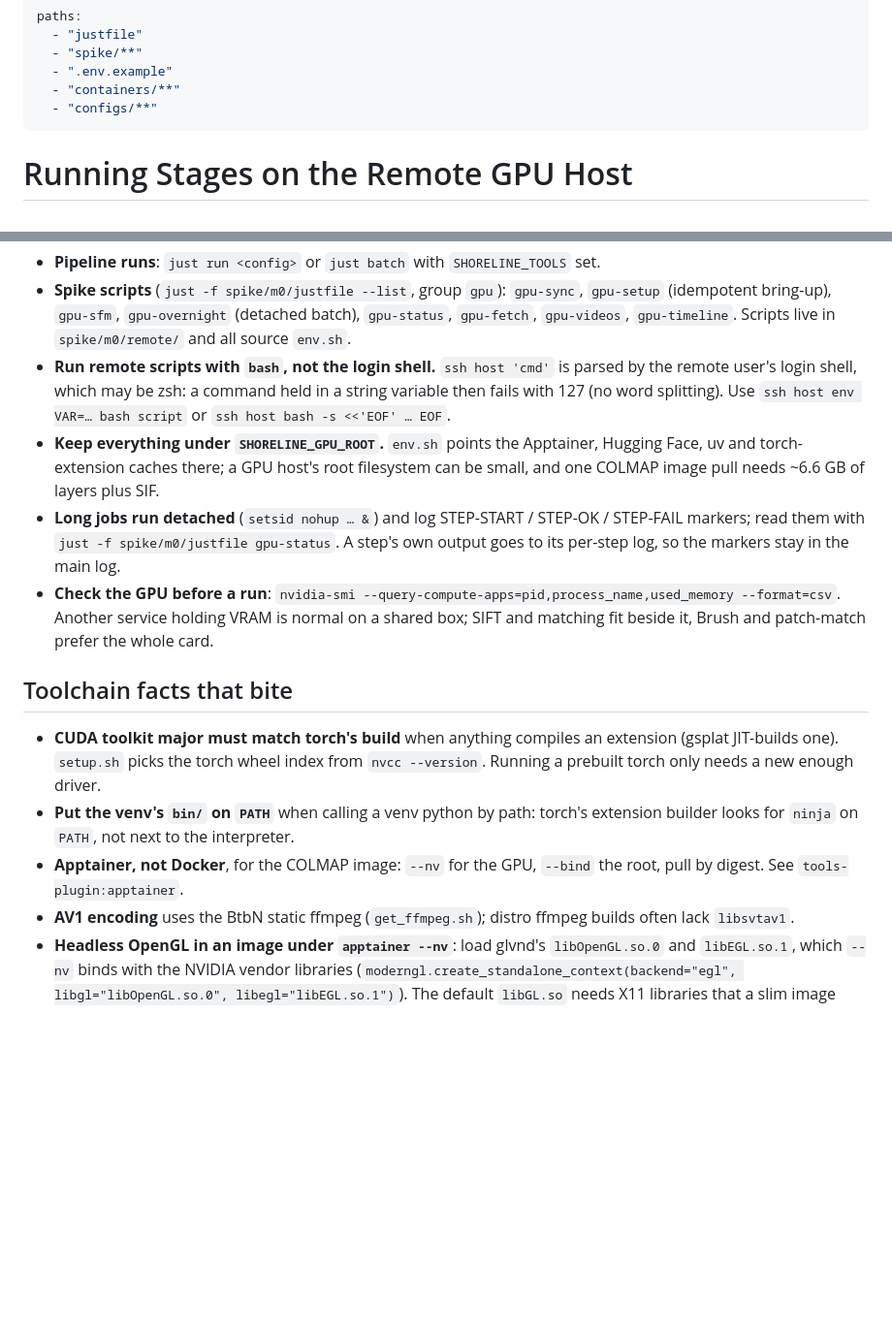
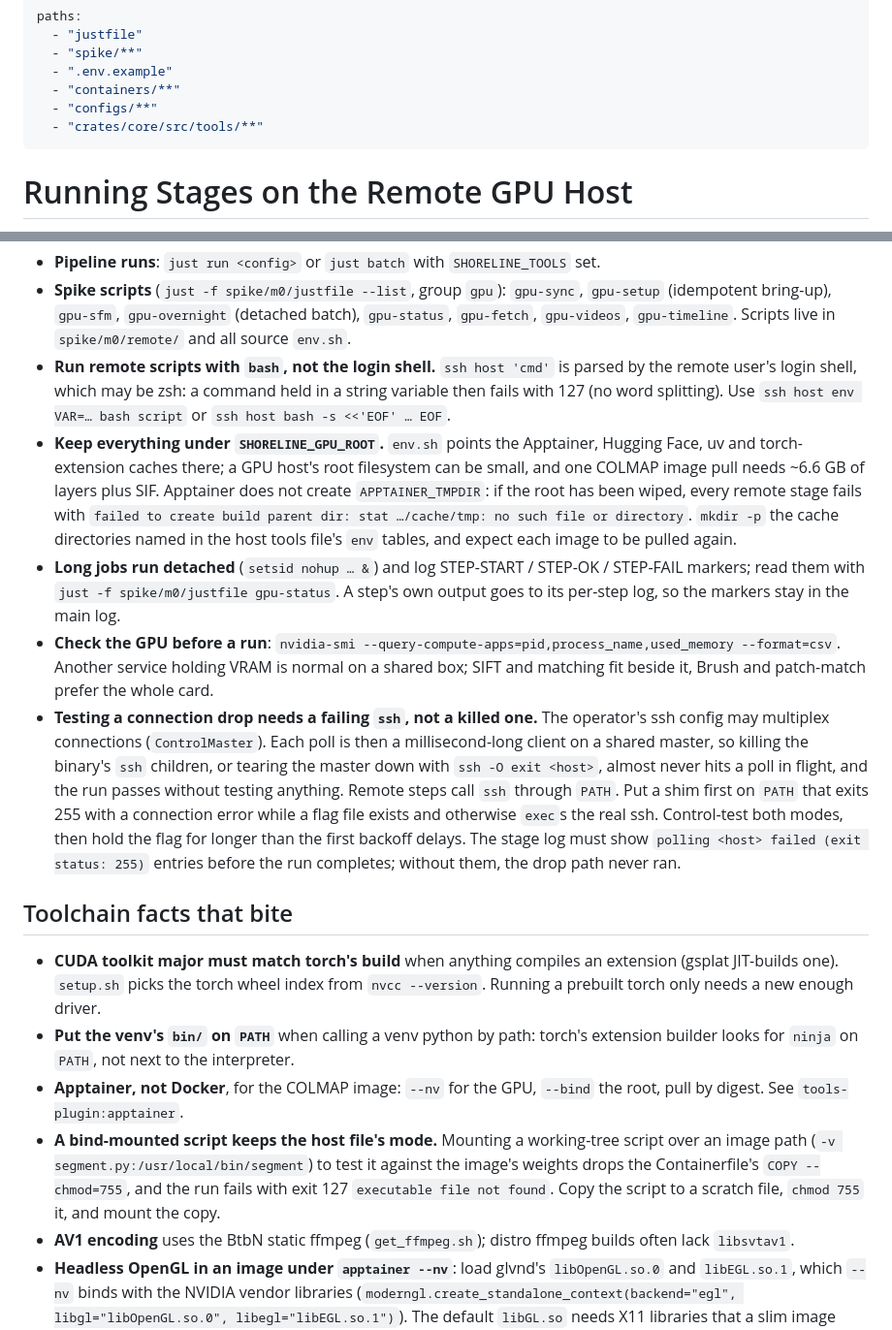
Before and after one commit to laurigates/shore-recon, a Markdown page: .claude/rules/remote-gpu-host.md, 2 parts joined by grey strips. Shown at 97% size. GitHub-like rendering; blank space fills up the shorter version.

Commit message:
docs(rules): record GPU-host drop testing, wiped-root and bind-mount traps (#113)
Three facts from validating #44, #55 and #12 on the GPU host:
- With a multiplexed ssh config, killing ssh children or `ssh -O exit`
  never hits a poll in flight; a PATH shim that exits 255 does, and the
  stage log's failed-poll lines are the proof it ran.
- Apptainer does not create APPTAINER_TMPDIR, so a wiped root fails
  every remote stage until the cache dirs are recreated.
- A bind-mounted script keeps the host mode and loses COPY --chmod.


Claude-Session: https://claude.ai/code/session_01JkCD9B4jmMHK4fDoUedcSh

Co-authored-by: Claude Opus 5.5 <noreply@anthropic.com>

```diff
--- a/.claude/rules/remote-gpu-host.md
+++ b/.claude/rules/remote-gpu-host.md
@@ -5,6 +5,7 @@ paths:
   - ".env.example"
   - "containers/**"
   - "configs/**"
+  - "crates/core/src/tools/**"
 ---
 
 # Running Stages on the Remote GPU Host
@@ -63,13 +64,25 @@ or paths into committed files.
   `ssh host bash -s <<'EOF' … EOF`.
 - **Keep everything under `SHORELINE_GPU_ROOT`.** `env.sh` points the Apptainer, Hugging Face,
   uv and torch-extension caches there; a GPU host's root filesystem can be small, and one COLMAP
-  image pull needs ~6.6 GB of layers plus SIF.
+  image pull needs ~6.6 GB of layers plus SIF. Apptainer does not create `APPTAINER_TMPDIR`:
+  if the root has been wiped, every remote stage fails with `failed to create build parent dir:
+  stat …/cache/tmp: no such file or directory`. `mkdir -p` the cache directories named in the
+  host tools file's `env` tables, and expect each image to be pulled again.
 - **Long jobs run detached** (`setsid nohup … &`) and log STEP-START / STEP-OK / STEP-FAIL
   markers; read them with `just -f spike/m0/justfile gpu-status`. A step's own output goes to
   its per-step log, so the markers stay in the main log.
 - **Check the GPU before a run**: `nvidia-smi --query-compute-apps=pid,process_name,used_memory --format=csv`.
   Another service holding VRAM is normal on a shared box; SIFT and matching fit beside it,
   Brush and patch-match prefer the whole card.
+- **Testing a connection drop needs a failing `ssh`, not a killed one.** The operator's ssh
+  config may multiplex connections (`ControlMaster`). Each poll is then a millisecond-long
+  client on a shared master, so killing the binary's `ssh` children, or tearing the master
+  down with `ssh -O exit <host>`, almost never hits a poll in flight, and the run passes
+  without testing anything. Remote steps call `ssh` through `PATH`. Put a shim first on
+  `PATH` that exits 255 with a connection error while a flag file exists and otherwise
+  `exec`s the real ssh. Control-test both modes, then hold the flag for longer than the first
+  backoff delays. The stage log must show `polling <host> failed (exit status: 255)` entries
+  before the run completes; without them, the drop path never ran.
 
 ## Toolchain facts that bite
 
@@ -80,6 +93,10 @@ or paths into committed files.
   builder looks for `ninja` on `PATH`, not next to the interpreter.
 - **Apptainer, not Docker**, for the COLMAP image: `--nv` for the GPU, `--bind` the root, pull
   by digest. See `tools-plugin:apptainer`.
+- **A bind-mounted script keeps the host file's mode.** Mounting a working-tree script over an
+  image path (`-v segment.py:/usr/local/bin/segment`) to test it against the image's weights
+  drops the Containerfile's `COPY --chmod=755`, and the run fails with exit 127 `executable
+  file not found`. Copy the script to a scratch file, `chmod 755` it, and mount the copy.
 - **AV1 encoding** uses the BtbN static ffmpeg (`get_ffmpeg.sh`); distro ffmpeg builds often
   lack `libsvtav1`.
 - **Headless OpenGL in an image under `apptainer --nv`**: load glvnd's `libOpenGL.so.0` and
```
